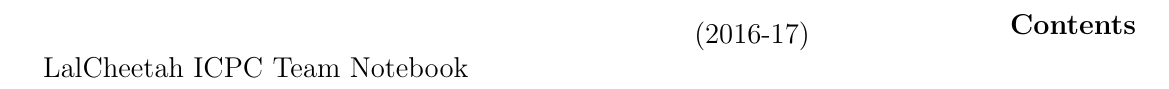
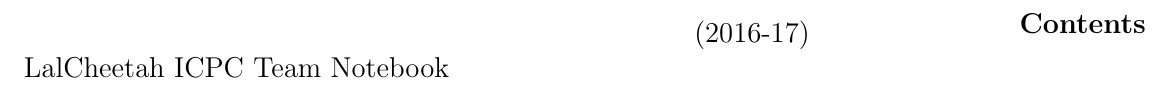
Before and after one commit to ayush-tulsyan/ACM-ICPC-Handbook, a LaTeX document (notebook.tex): part of the page, cut so that both start at the same text. Compiled offline with pdfLaTeX.

Commit message:
Lesser Margins

```diff
--- a/notebook.tex
+++ b/notebook.tex
@@ -1,5 +1,5 @@
 \documentclass[10pt]{article}
-\usepackage[left=0.4in,right=0.4in,top=0.4in,bottom=0.4in]{geometry}
+\usepackage[left=0.2in,right=0.2in,top=0.2in,bottom=0.2in]{geometry}
 \usepackage{hyperref}
 \usepackage{fancyhdr}
 \usepackage{listings}
```
Also changed, not shown: notebook.pdf.
